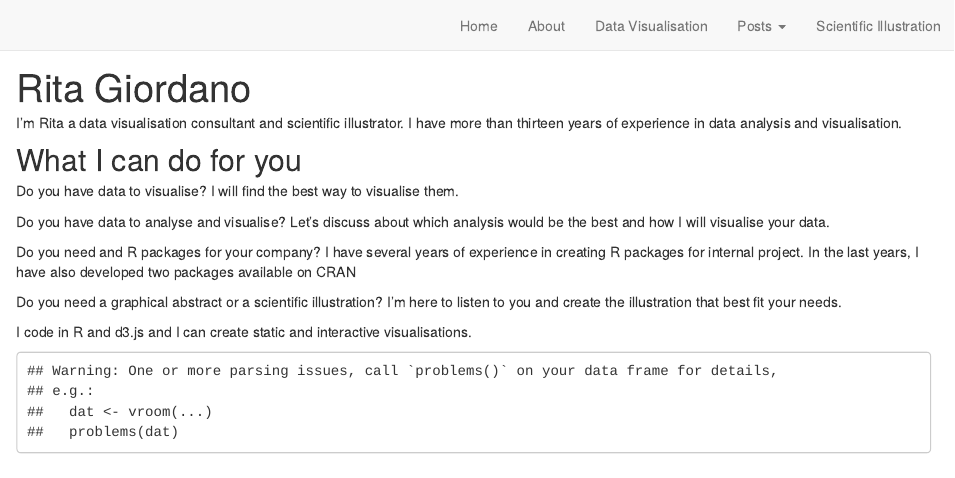
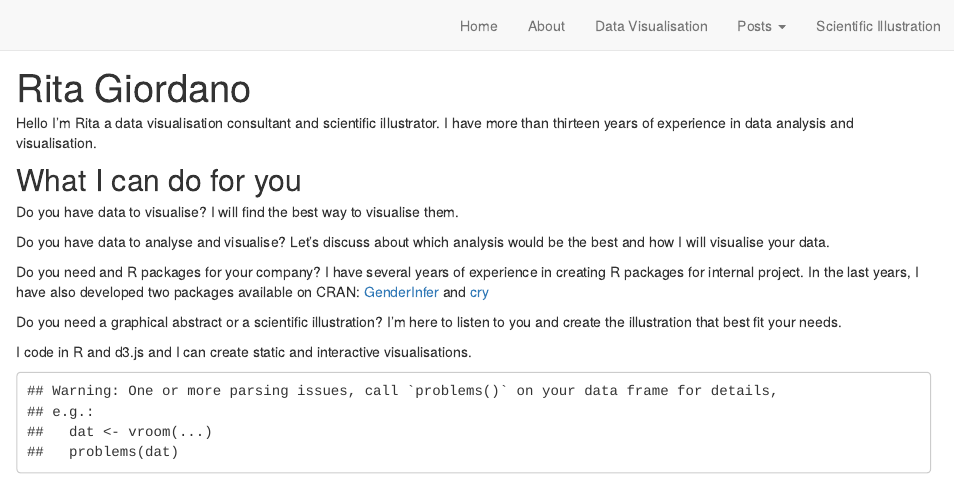
Before and after one commit to ritagior/ritagiordano, an R Markdown document (index.Rmd): the page in a window 1100 px wide, from its top. Rendered offline with R 4.5, knitr and Pandoc, with nearby package versions; drawn as R Markdown's standard HTML page in place of the format the file asks for; some code elsewhere in the file could not run offline.

Commit message:
update index

````diff
--- a/index.Rmd
+++ b/index.Rmd
@@ -33,14 +24,17 @@ library(tidyverse)
 # https://rstudio.github.io/distill/publish_website.html#github-pages
 
 ```
-I'm Rita a data visualisation consultant and scientific illustrator. I have more than thirteen years of experience in data analysis and visualisation.
+
+Hello I'm Rita a data visualisation consultant and scientific illustrator. I have more than thirteen years of experience in data analysis and visualisation.
 
 ## What I can do for you
 Do you have data to visualise? I will find the best way to visualise them.
 
 Do you have data to analyse and visualise? Let's discuss about which analysis would be the best and how I will visualise your data.
 
-Do you need and R packages for your company? I have several years of experience in creating R packages for internal project. In the last years, I have also developed two packages available on CRAN
+Do you need and R packages for your company? I have several years of experience in creating R packages for internal project. In the last years, I have also developed two packages available on CRAN:
+[GenderInfer](https://cran.r-project.org/web/packages/GenderInfer/index.html) and
+[cry](https://jfoadi.github.io/cry/)
 
 Do you need a graphical abstract or a scientific illustration? I'm here to listen to you and create the illustration that best fit your needs.
 
````
Also changed, not shown: docs/search.json, index.Rmd (9 more changed lines), 1 other file.
